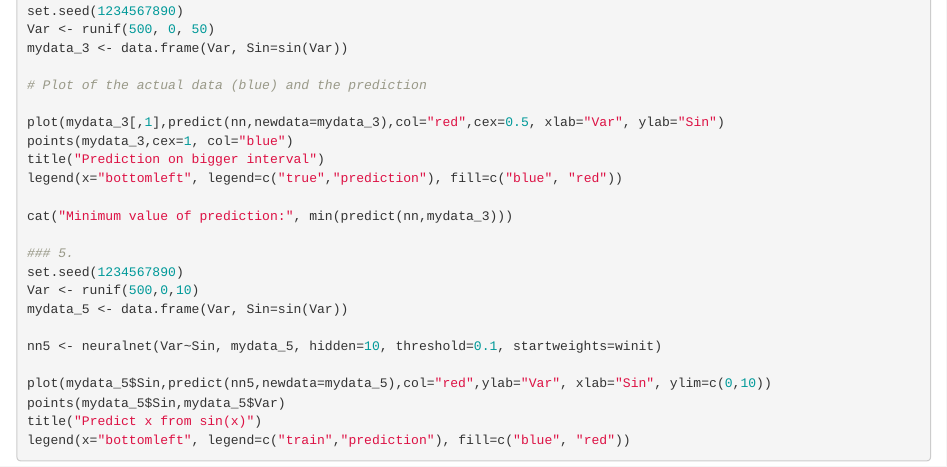
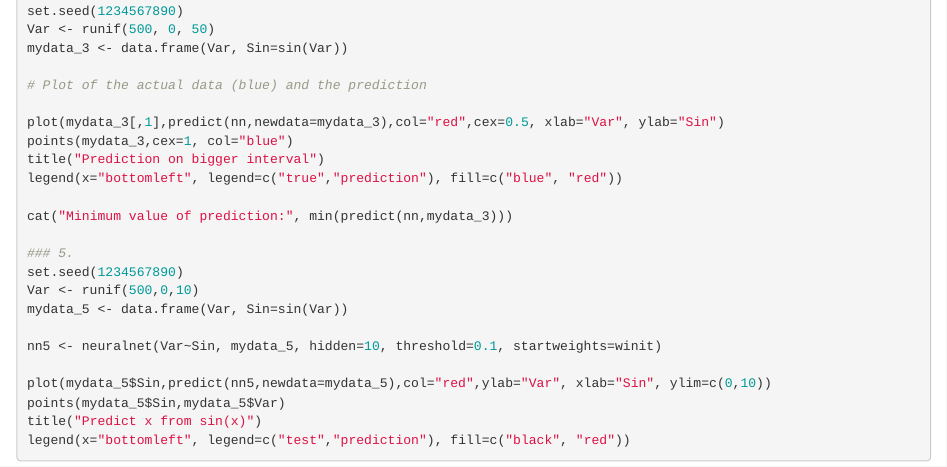
Before and after one commit to christiankammerer/lab3ml, an R Markdown document (exercise_4.Rmd): the page in a window 1100 px wide, from 5400 px down. Rendered offline with R 4.5, knitr and Pandoc, with nearby package versions; some code elsewhere in the file could not run offline.

Commit message:
adjusted legend in last plot

````diff
--- a/exercise_4.Rmd
+++ b/exercise_4.Rmd
@@ -218,5 +218,5 @@ nn5 <- neuralnet(Var~Sin, mydata_5, hidden=10, threshold=0.1, startweights=winit
 plot(mydata_5$Sin,predict(nn5,newdata=mydata_5),col="red",ylab="Var", xlab="Sin", ylim=c(0,10))
 points(mydata_5$Sin,mydata_5$Var)
 title("Predict x from sin(x)")
-legend(x="bottomleft", legend=c("train","prediction"), fill=c("blue", "red"))
+legend(x="bottomleft", legend=c("test","prediction"), fill=c("black", "red"))
 ```
````
Also changed, not shown: exercise_4.R (+1 -1 lines).
